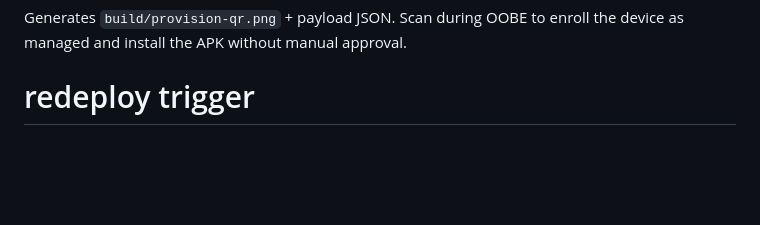
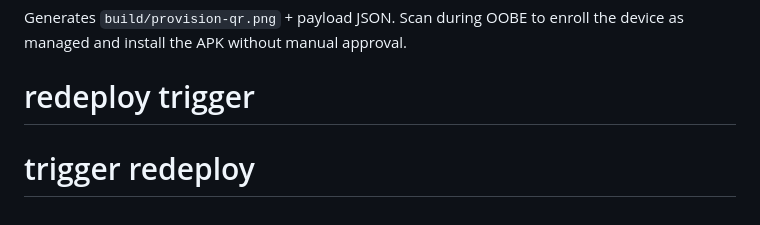
Before and after one commit to palcinkoo/shadowparent-dashboard, a Markdown page: README.md, the part around the change. Rendered like a GitHub page; blank space fills up the shorter version.

Commit message:
chore: trigger render redeploy

```diff
--- a/README.md
+++ b/README.md
@@ -123,3 +123,4 @@ make qr APK_URL=https://your-server/app.apk WIFI_SSID=Net WIFI_PASS=secret
 Generates `build/provision-qr.png` + payload JSON. Scan during OOBE to enroll
 the device as managed and install the APK without manual approval.
 # redeploy trigger
+# trigger redeploy
```
